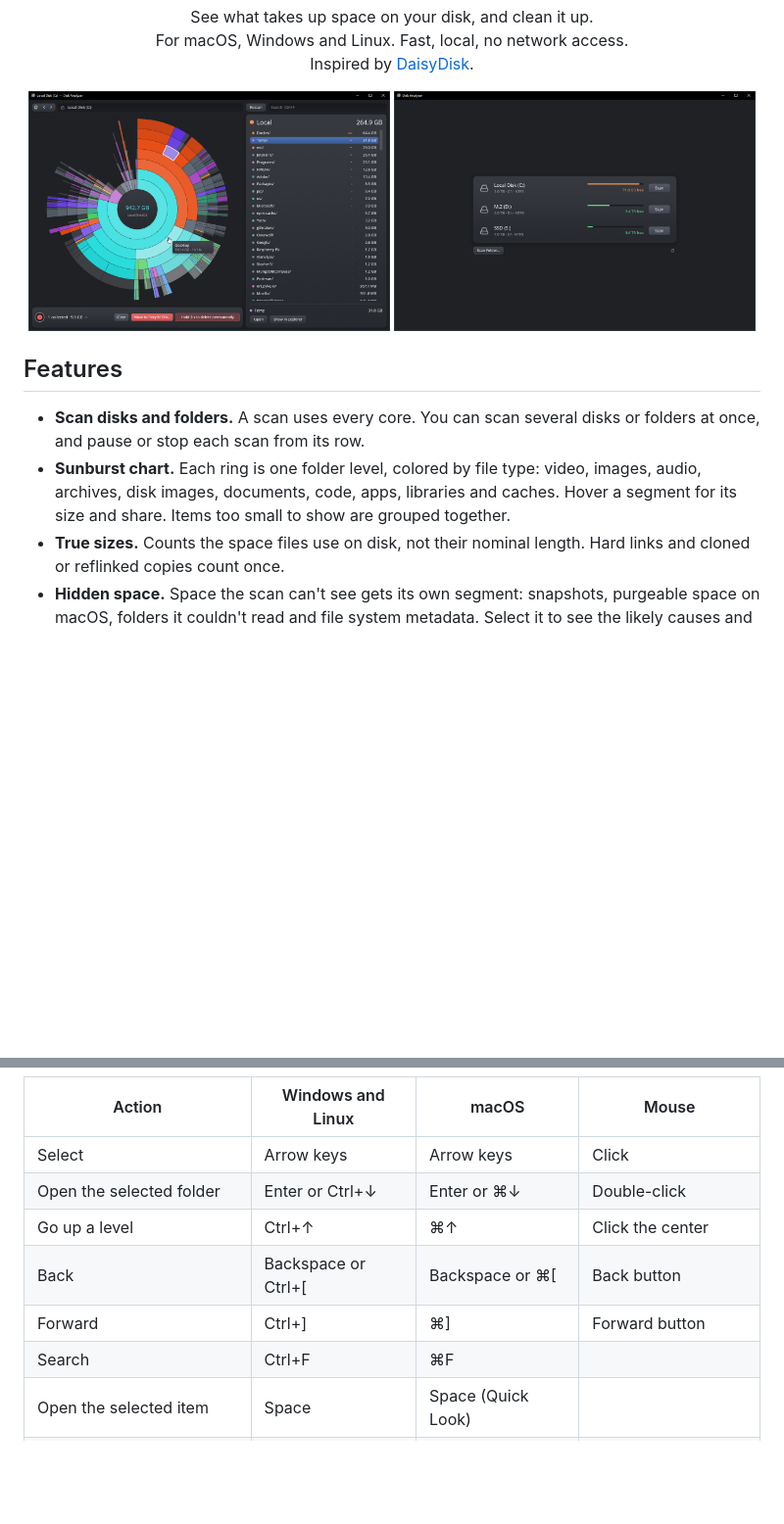
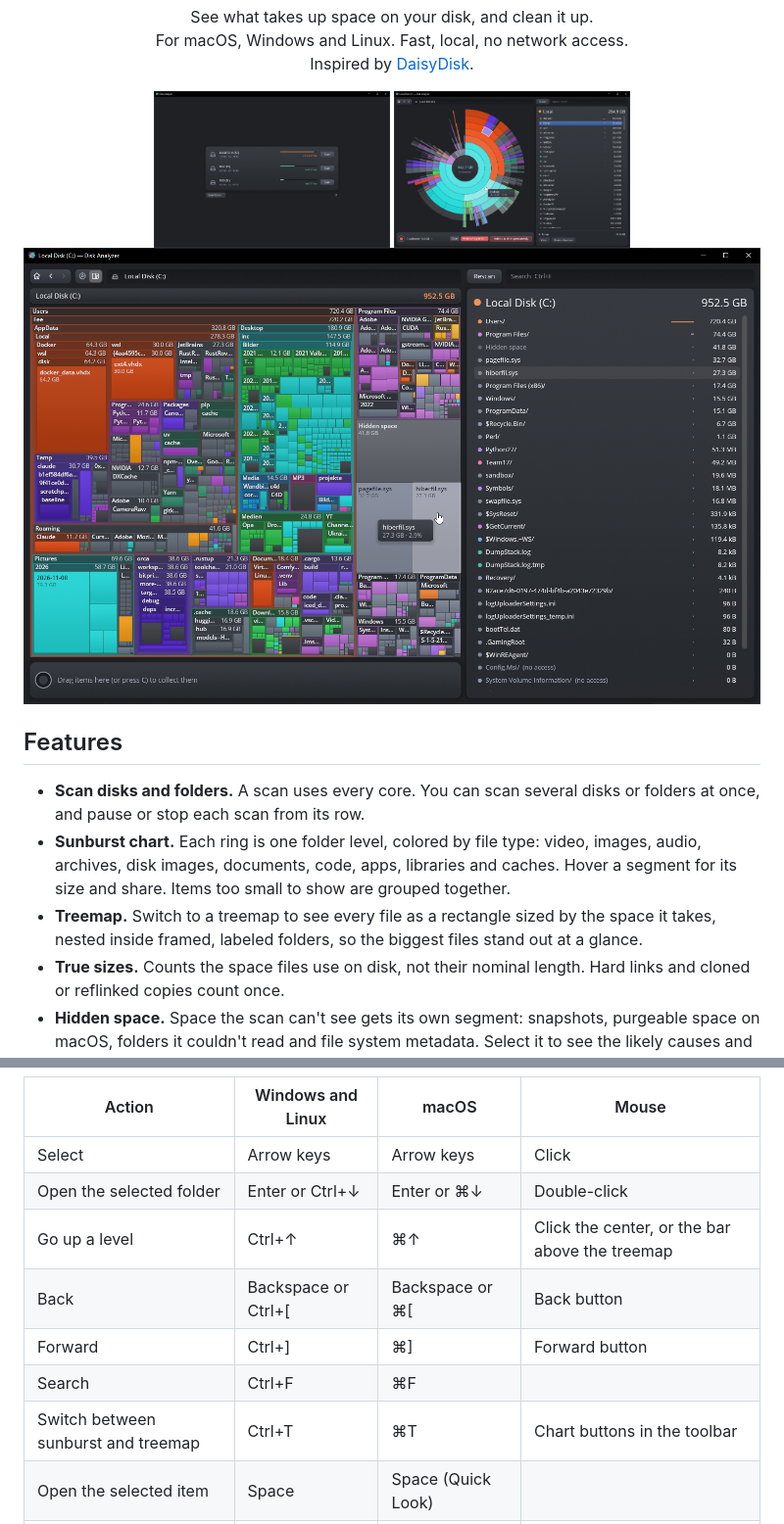
Before and after one commit to Fee0/disk_analyzer, a Markdown page: README.md, 2 parts joined by grey strips. Shown at 98% size. Rendered like a GitHub page; pictures changed too: assets/screenshot-treemap.png (added); blank space fills up the shorter version.

```diff
--- a/README.md
+++ b/README.md
@@ -11,8 +11,9 @@
 </p>
 
 <p align="center">
-  <img src="assets/screenshot-sunburst.png" width="49%" alt="Disk Analyzer showing a sunburst chart of drive C: next to a list of the largest folders">
-  <img src="assets/screenshot-disks.png" width="49%" alt="The start page listing each disk with its free space and a Scan button">
+  <img src="assets/screenshot-disks.png" width="32%" alt="The start page listing each disk with its free space and a Scan button">
+  <img src="assets/screenshot-sunburst.png" width="32%" alt="Disk Analyzer showing a sunburst chart of drive C: next to a list of the largest folders">
+  <img src="assets/screenshot-treemap.png" width="34.3%" alt="Disk Analyzer showing a treemap of drive C:, with every file as a rectangle sized by its space, nested in framed folders, next to a list of the largest items">
 </p>
 
 ## Features
@@ -23,6 +24,9 @@
   images, audio, archives, disk images, documents, code, apps, libraries and
   caches. Hover a segment for its size and share. Items too small to show are
   grouped together.
+- **Treemap.** Switch to a treemap to see every file as a rectangle sized by the
+  space it takes, nested inside framed, labeled folders, so the biggest files
+  stand out at a glance.
 - **True sizes.** Counts the space files use on disk, not their nominal length.
   Hard links and cloned or reflinked copies count once.
 - **Hidden space.** Space the scan can't see gets its own segment: snapshots,
@@ -68,10 +72,11 @@ To scan a folder at launch, pass it as an argument: `disk-analyzer ~/Downloads`
 |---|---|---|---|
 | Select | Arrow keys | Arrow keys | Click |
 | Open the selected folder | Enter or Ctrl+↓ | Enter or ⌘↓ | Double-click |
-| Go up a level | Ctrl+↑ | ⌘↑ | Click the center |
+| Go up a level | Ctrl+↑ | ⌘↑ | Click the center, or the bar above the treemap |
 | Back | Backspace or Ctrl+[ | Backspace or ⌘[ | Back button |
 | Forward | Ctrl+] | ⌘] | Forward button |
 | Search | Ctrl+F | ⌘F | |
+| Switch between sunburst and treemap | Ctrl+T | ⌘T | Chart buttons in the toolbar |
 | Open the selected item | Space | Space (Quick Look) | |
 | Collect for deletion | C | C | Drag onto the collector |
 | Scan again | F5 or Ctrl+R | ⌘R | **Rescan** |
```
Also changed, not shown: CLAUDE.md (+7 -5 lines), 17 other files.
